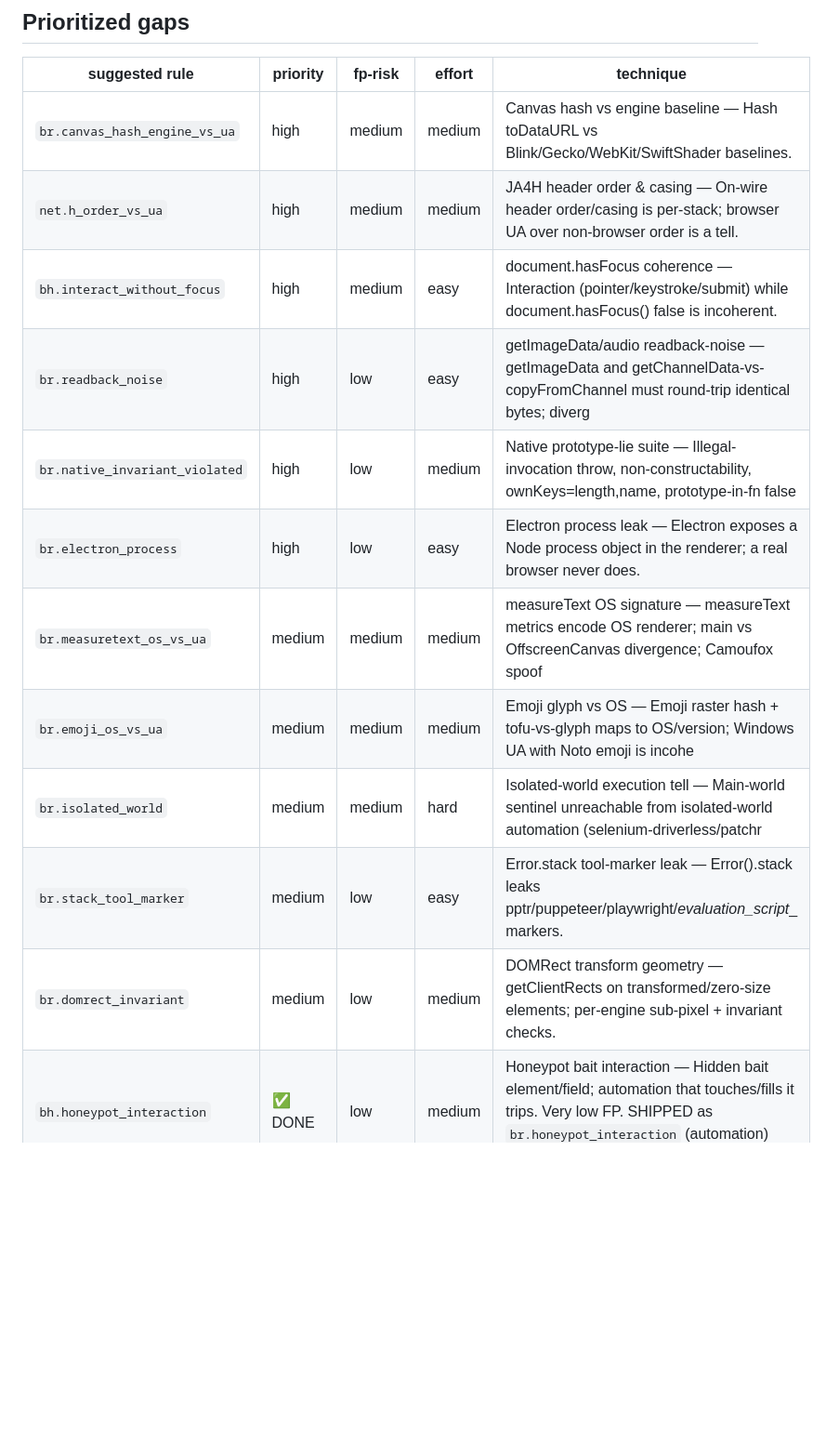
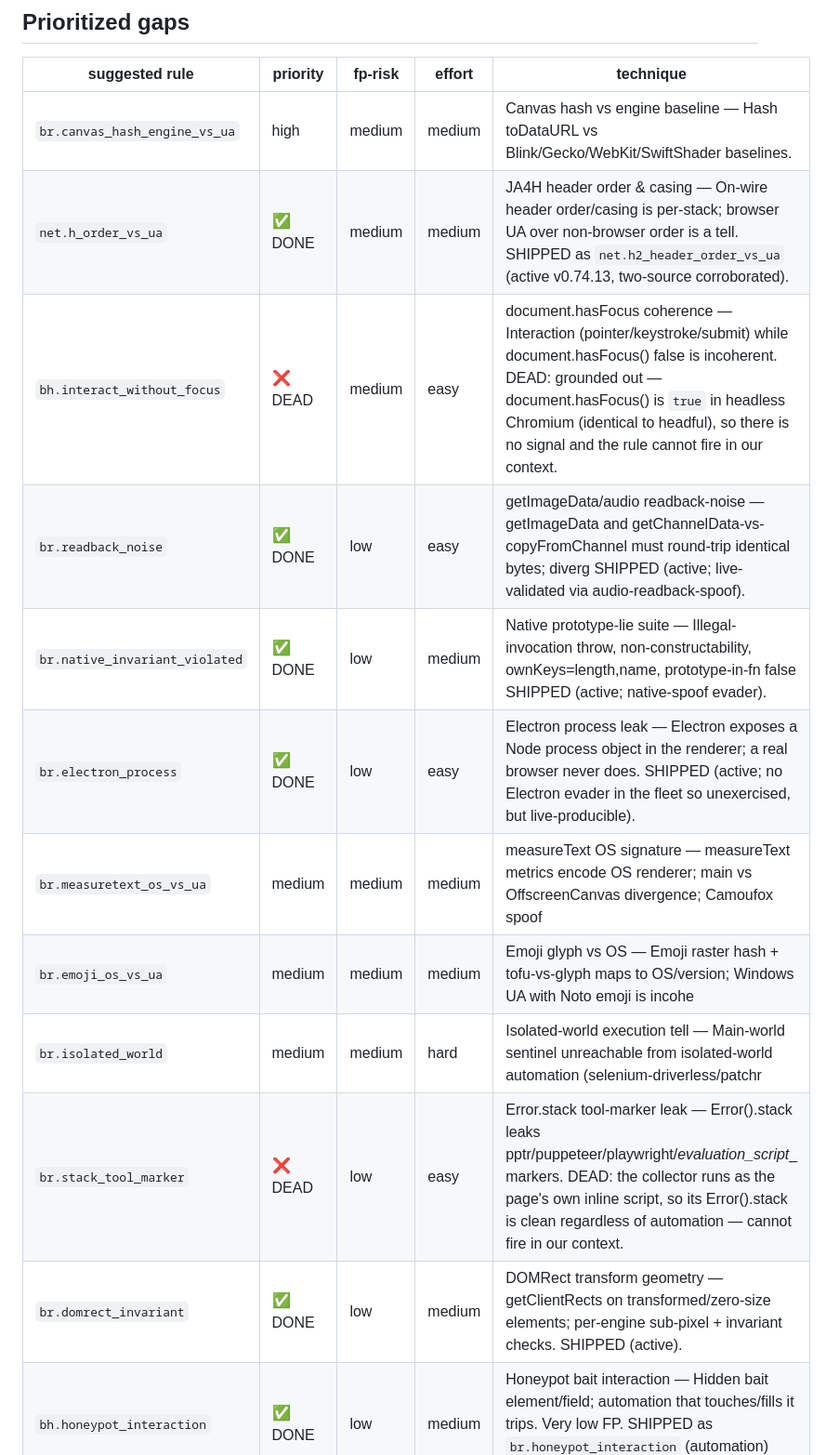
Before and after one commit to datascry/kitsune, a Markdown page: docs/detection-catalog.md, the part around one of its changes. Shown at 93% size. Drawn GitHub-style; blank space fills up the shorter version.

```diff
--- a/docs/detection-catalog.md
+++ b/docs/detection-catalog.md
@@ -28,16 +28,16 @@ tells is what flags real browsers) — i.e. low-fp coherence/automation/artifact
 | suggested rule | priority | fp-risk | effort | technique |
 |---|---|---|---|---|
 | `br.canvas_hash_engine_vs_ua` | high | medium | medium | Canvas hash vs engine baseline — Hash toDataURL vs Blink/Gecko/WebKit/SwiftShader baselines. |
-| `net.h_order_vs_ua` | high | medium | medium | JA4H header order & casing — On-wire header order/casing is per-stack; browser UA over non-browser order is a tell. |
-| `bh.interact_without_focus` | high | medium | easy | document.hasFocus coherence — Interaction (pointer/keystroke/submit) while document.hasFocus() false is incoherent. |
-| `br.readback_noise` | high | low | easy | getImageData/audio readback-noise — getImageData and getChannelData-vs-copyFromChannel must round-trip identical bytes; diverg |
-| `br.native_invariant_violated` | high | low | medium | Native prototype-lie suite — Illegal-invocation throw, non-constructability, ownKeys=length,name, prototype-in-fn false |
-| `br.electron_process` | high | low | easy | Electron process leak — Electron exposes a Node process object in the renderer; a real browser never does. |
+| `net.h_order_vs_ua` | ✅ DONE | medium | medium | JA4H header order & casing — On-wire header order/casing is per-stack; browser UA over non-browser order is a tell. SHIPPED as `net.h2_header_order_vs_ua` (active v0.74.13, two-source corroborated). |
+| `bh.interact_without_focus` | ❌ DEAD | medium | easy | document.hasFocus coherence — Interaction (pointer/keystroke/submit) while document.hasFocus() false is incoherent. DEAD: grounded out — document.hasFocus() is `true` in headless Chromium (identical to headful), so there is no signal and the rule cannot fire in our context. |
+| `br.readback_noise` | ✅ DONE | low | easy | getImageData/audio readback-noise — getImageData and getChannelData-vs-copyFromChannel must round-trip identical bytes; diverg SHIPPED (active; live-validated via audio-readback-spoof). |
+| `br.native_invariant_violated` | ✅ DONE | low | medium | Native prototype-lie suite — Illegal-invocation throw, non-constructability, ownKeys=length,name, prototype-in-fn false SHIPPED (active; native-spoof evader). |
+| `br.electron_process` | ✅ DONE | low | easy | Electron process leak — Electron exposes a Node process object in the renderer; a real browser never does. SHIPPED (active; no Electron evader in the fleet so unexercised, but live-producible). |
 | `br.measuretext_os_vs_ua` | medium | medium | medium | measureText OS signature — measureText metrics encode OS renderer; main vs OffscreenCanvas divergence; Camoufox spoof |
 | `br.emoji_os_vs_ua` | medium | medium | medium | Emoji glyph vs OS — Emoji raster hash + tofu-vs-glyph maps to OS/version; Windows UA with Noto emoji is incohe |
 | `br.isolated_world` | medium | medium | hard | Isolated-world execution tell — Main-world sentinel unreachable from isolated-world automation (selenium-driverless/patchr |
-| `br.stack_tool_marker` | medium | low | easy | Error.stack tool-marker leak — Error().stack leaks pptr/puppeteer/playwright/_evaluation_script__ markers. |
-| `br.domrect_invariant` | medium | low | medium | DOMRect transform geometry — getClientRects on transformed/zero-size elements; per-engine sub-pixel + invariant checks. |
+| `br.stack_tool_marker` | ❌ DEAD | low | easy | Error.stack tool-marker leak — Error().stack leaks pptr/puppeteer/playwright/_evaluation_script__ markers. DEAD: the collector runs as the page's own inline script, so its Error().stack is clean regardless of automation — cannot fire in our context. |
+| `br.domrect_invariant` | ✅ DONE | low | medium | DOMRect transform geometry — getClientRects on transformed/zero-size elements; per-engine sub-pixel + invariant checks. SHIPPED (active). |
 | `bh.honeypot_interaction` | ✅ DONE | low | medium | Honeypot bait interaction — Hidden bait element/field; automation that touches/fills it trips. Very low FP. SHIPPED as `br.honeypot_interaction` (automation) v0.74.11. |
 | `net.ja4t_vs_ua` | medium | low | medium | JA4T active TCP fingerprint — TCP window/options-order/MSS/wscale; JA4T-vs-TLS-engine incoherence is a second TCP anchor |
 | `br.timer_resolution_vm` | low | high | medium | performance.now VM timing — VM/headless timer resolution/jitter + micro-benchmark distinguish virtualized hosts. |
```
Also changed, not shown: other parts of docs/detection-catalog.md (+18 -13 lines), docs/calibration.md (+14 -0 lines), docs/scoreboard.md (+1 -1 lines).
